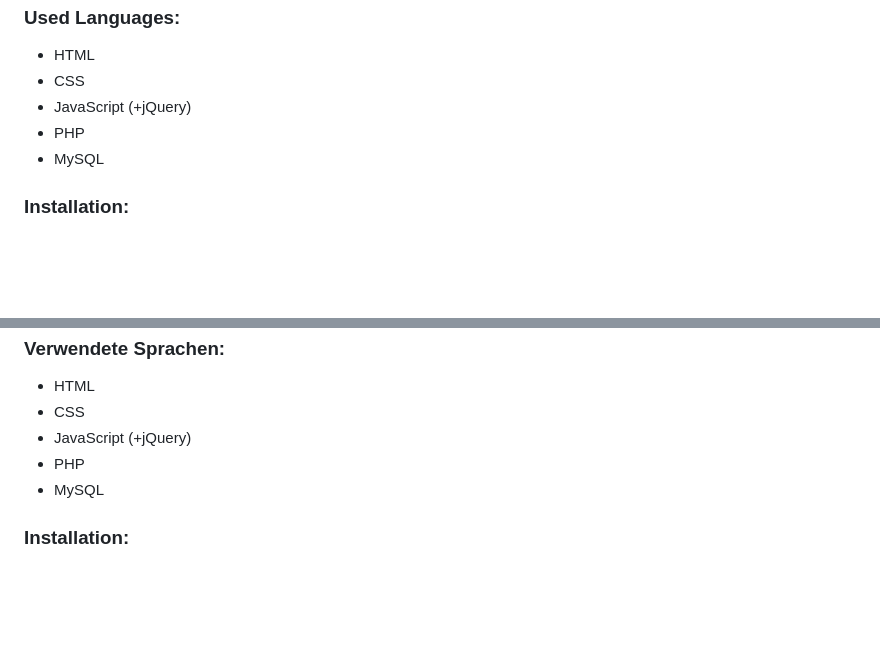
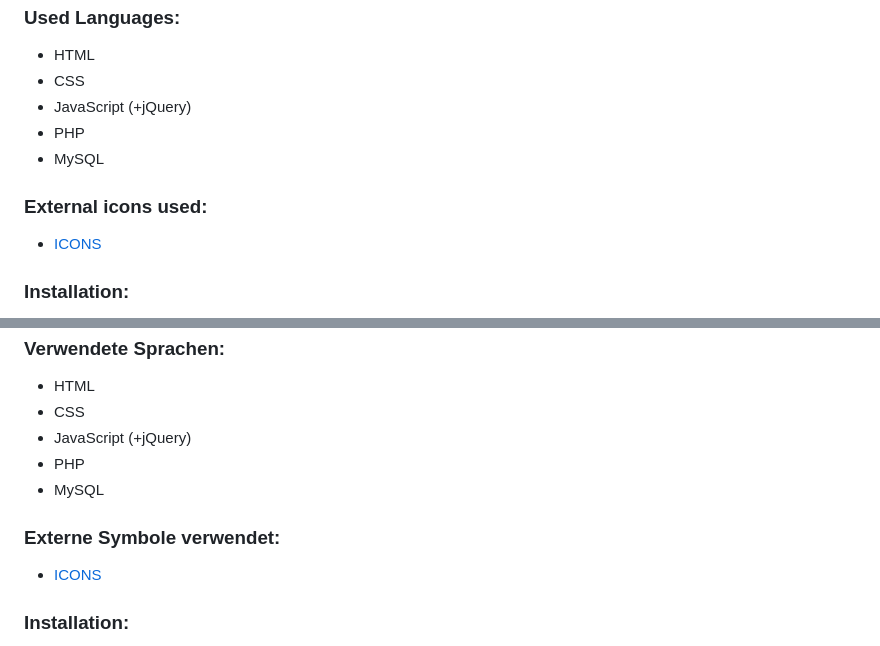
Before and after one commit to dogutesting/syncron_notes, a Markdown page: README.md, 2 parts joined by grey strips. GitHub-like rendering; blank space fills up the shorter version.

Commit message:
Update README.md
Show page + icon links

```diff
--- a/README.md
+++ b/README.md
@@ -53,6 +53,9 @@ Not oluşturma uygulaması.
 - PHP
 - MySQL
 
+### External icons used:
+- [ICONS](#icons)
+
 ### Installation:
 - Download and install a web server package. For example, XAMPP: https://www.apachefriends.org/index.html
 - Copy this repository into the xampp/htdocs folder.
@@ -76,6 +79,9 @@ Not oluşturma uygulaması.
 - PHP
 - MySQL
 
+### Externe Symbole verwendet:
+- [ICONS](#icons)
+
 ### Installation:
 - Laden Sie ein Webserver-Paket herunter und installieren Sie es. Zum Beispiel XAMPP: https://www.apachefriends.org/index.html
 - Kopieren Sie dieses Repository in den xampp/htdocs-Ordner.
```
